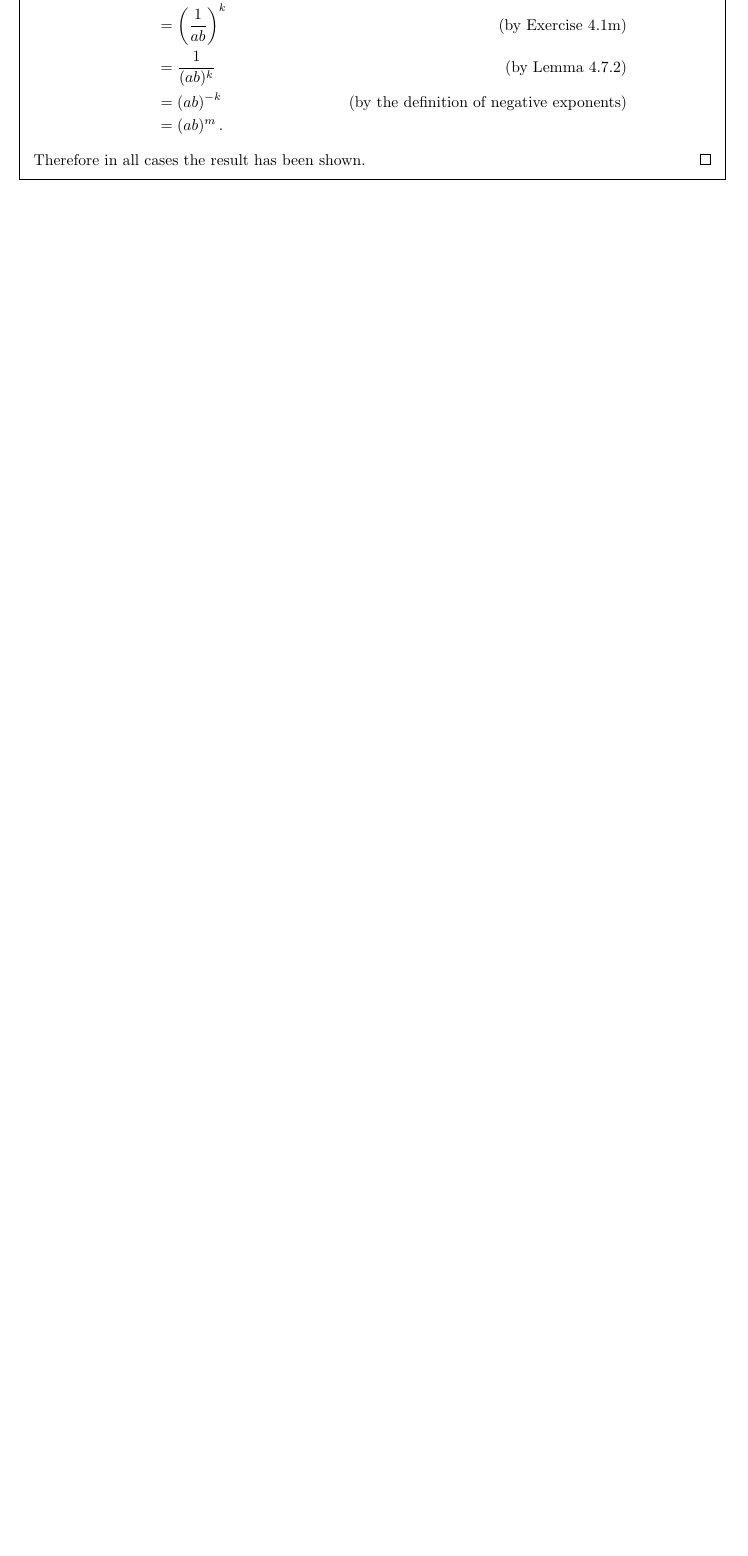
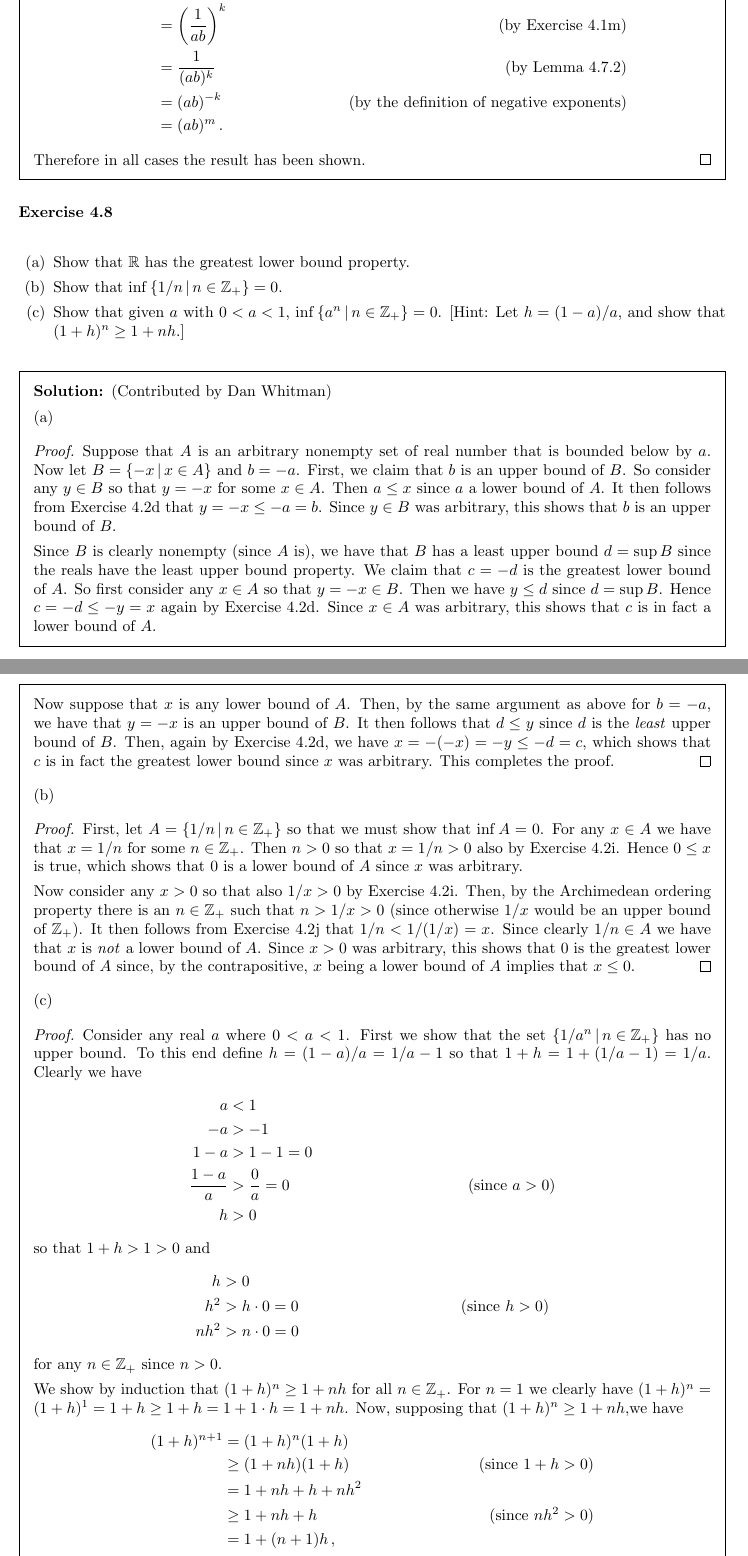
Before and after one commit to kyp44/Topology, a LaTeX problem sheet (solutions.tex, which reads sections/sec_04.tex): part of page 22 of 22 before the commit and two parts of pages 22 and 23 of 24 after it, the two joined at a grey line, cut so that both start at the same text, the shorter picture padded with empty space. Compiled offline with pdfLaTeX.

Commit message:
-Completed exercise 4.8

```diff
--- a/sections/sec_04.tex
+++ b/sections/sec_04.tex
@@ -1183,3 +1183,109 @@
     Therefore in all cases the result has been shown.
   }
 }
+
+\exercise{8}{
+  \eparts{
+  \item Show that $\reals$ has the greatest lower bound property.
+  \item Show that $\inf\braces{1/n \where n \in \pints} = 0$.
+  \item Show that given $a$ with  $0 < a < 1$, $\inf\braces{a^n \where n \in \pints} = 0$.
+    [Hint: Let $h=(1-a)/a$, and show that $(1+h)^n \geq 1 + nh$.]
+  }
+}
+\sol{
+  \dwhitman
+
+  (a)
+  \qproof{
+    Suppose that $A$ is an arbitrary nonempty set of real number that is bounded below by $a$.
+    Now let $B = \braces{-x \where x \in A}$ and $b = -a$.
+    First, we claim that $b$ is an upper bound of $B$.
+    So consider any $y \in B$ so that $y = -x$ for some $x \in A$.
+    Then $a \leq x$ since $a$ a lower bound of $A$.
+    It then follows from Exercise~4.2d that $y = -x \leq -a = b$.
+    Since $y \in B$ was arbitrary, this shows that $b$ is an upper bound of $B$.
+
+    Since $B$ is clearly nonempty (since $A$ is), we have that $B$ has a least upper bound $d = \sup B$ since the reals have the least upper bound property.
+    We claim that $c = -d$ is the greatest lower bound of $A$.
+    So first consider any $x \in A$ so that $y = -x \in B$.
+    Then we have $y \leq d$ since $d = \sup B$.
+    Hence $c = -d \leq -y = x$ again by Exercise~4.2d.
+    Since $x \in A$ was arbitrary, this shows that $c$ is in fact a lower bound of $A$.
+
+    Now suppose that $x$ is any lower bound of $A$.
+    Then, by the same argument as above for $b = -a$, we have that $y = -x$ is an upper bound of $B$.
+    It then follows that $d \leq y$ since $d$ is the \emph{least} upper bound of $B$.
+    Then, again by Exercise~4.2d, we have $x = -(-x) = -y \leq -d = c$, which shows that $c$ is in fact the greatest lower bound since $x$ was arbitrary.
+    This completes the proof.
+  }
+
+  (b)
+  \qproof{
+    First, let $A = \braces{1/n \where n \in \pints}$ so that we must show that $\inf{A} = 0$.
+    For any $x \in A$ we have that $x = 1/n$ for some $n \in \pints$.
+    Then $n > 0$ so that $x = 1/n > 0$ also by Exercise~4.2i.
+    Hence $0 \leq x$ is true, which shows that $0$ is a lower bound of $A$ since $x$ was arbitrary.
+
+    Now consider any $x > 0$ so that also $1/x > 0$ by Exercise~4.2i.
+    Then, by the Archimedean ordering property there is an $n \in \pints$ such that $n > 1/x > 0$ (since otherwise $1/x$ would be an upper bound of $\pints$).
+    It then follows from Exercise~4.2j that $1/n < 1/(1/x) = x$.
+    Since clearly $1/n \in A$ we have that $x$ is \emph{not} a lower bound of $A$.
+    Since $x>0$ was arbitrary, this shows that $0$ is the greatest lower bound of $A$ since, by the contrapositive, $x$ being a lower bound of $A$ implies that $x \leq 0$.
+  }
+
+  (c)
+  \qproof{
+    Consider any real $a$ where $0 < a < 1$.
+    First we show that the set $\braces{1/a^n \where n \in \pints}$ has no upper bound.
+    To this end define $h = (1-a)/a = 1/a - 1$ so that $1+h = 1 + (1/a - 1) = 1/a$.
+    Clearly we have
+    \ali{
+      a &< 1 \\
+      -a &> -1 \\
+      1-a &> 1 -1  = 0 \\
+      \frac{1-a}{a} &> \frac{0}{a} = 0 & \text{(since $a>0$)} \\
+      h &> 0
+    }
+    so that $1+h > 1 > 0$ and
+    \ali{
+      h &> 0 \\
+      h^2 &> h \cdot 0 = 0 & \text{(since $h>0$)} \\
+      n h^2 &> n \cdot 0 = 0
+    }
+    for any $n \in \pints$ since $n > 0$.
+
+    We show by induction that $(1+h)^n \geq 1 + nh$ for all $n \in \pints$.
+    For $n = 1$ we clearly have $(1+h)^n = (1+h)^1 = 1+h \geq 1+h = 1+1\cdot h = 1+nh$.
+    Now, supposing that $(1+h)^n \geq 1 + nh$,we have
+    \ali{
+      (1+h)^{n+1} &= (1+h)^n (1+h) \\
+      &\geq (1+nh)(1+h) & \text{(since $1+h > 0$)} \\
+      &= 1 + nh + h + nh^2 \\
+      &\geq 1 + nh + h & \text{(since $nh^2 > 0$)} \\
+      &= 1 + (n+1)h \,,
+    }
+    which completes the induction.
+    So consider any real $x$.
+    Then, since we know that $\pints$ has no upper bound, there is an $n \in \pints$ where $n > x/h$ (noting that $h > 0$) so that
+    \ali{
+      n &> x/h \\
+      nh &> (x/h)h = x & \text{(since $h > 0$)} \\
+      1 + nh &> 1 + x > x \,.
+    }
+    Then we have $1/a^n = (1/a)^n = (1+h)^n \geq 1 + nh > x$, which shows that the set $\braces{1/a^n \where n \in \pints}$ is unbounded above since $x$ was arbitrary.
+
+    Now we show the main result.
+    Let $A = \braces{a^n \where n \in \pints}$ so that we must show that $\inf{A} = 0$.
+    First we show by induction that 0 is a lower bound of $A$.
+    For $n=1$ we clearly have $a^n = a^1 = a \geq 0$.
+    Then, if $a^n \geq 0$, we have $a^{n+1} = a^n \cdot a \geq 0 \cdot a = 0$ since $a > 0$.
+    This completes the induction so that clearly $0$ is indeed a lower bound of $A$.
+
+    Now consider any real $x > 0$ so that $1/x > 0$ also.
+    Then, by what was shown above, we know that there is an $n \in \pints$ such that $1/a^n > 1/x > 0$.
+    We then have $a^n = 1/(1/a^n) < 1/(1/x) = x$ by Exercise~4.2j.
+    This shows that $x$ is \emph{not} a lower bound of $A$ since obviously $a^n \in A$.
+    It then follows that $0$ is the \emph{greatest} lower bound of $A$ since $x>0$ was arbitrary, because, by the contrapositive, $x$ being a lower bound of $A$ implies that $x \leq 0$.
+    Hence $0 = \inf{A}$ as desired.
+  }
+}
```
